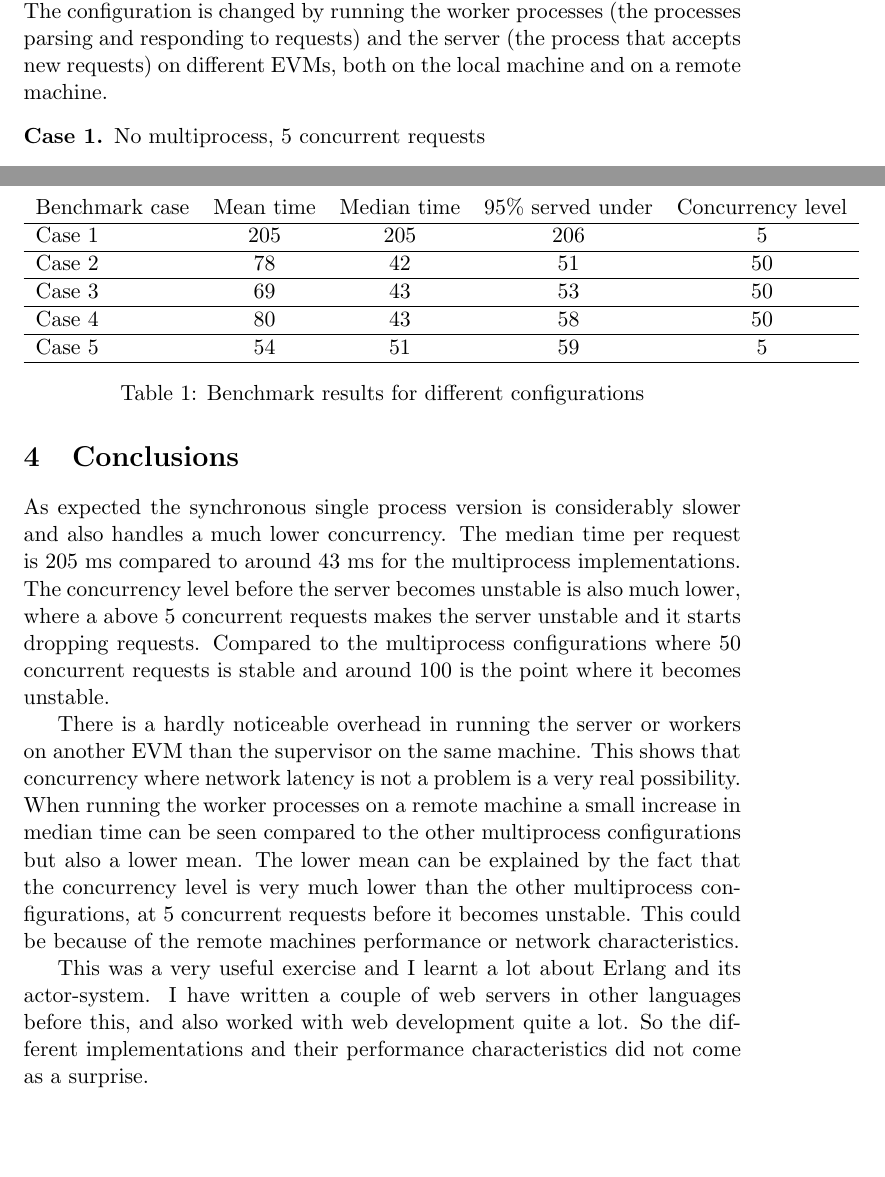
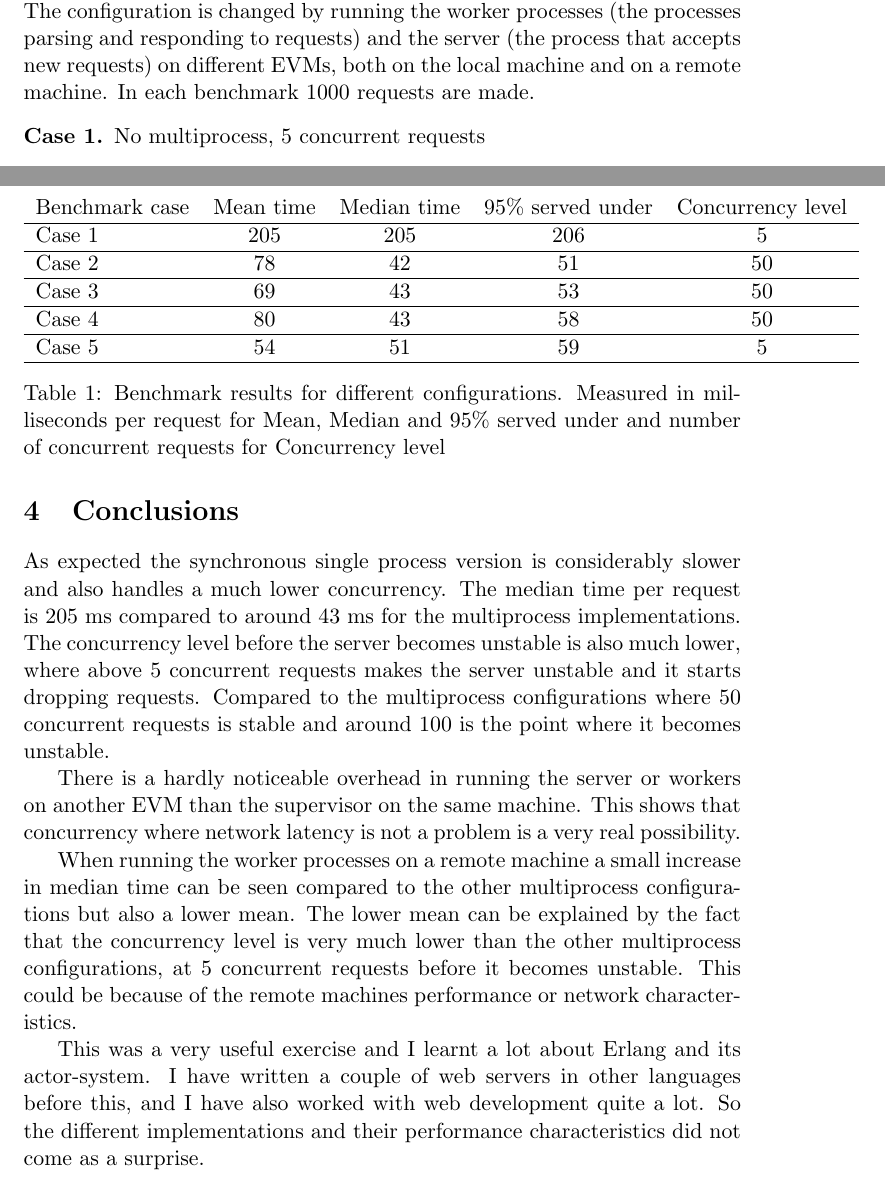
Before and after one commit to Lingonsylt/distributedsystems, a LaTeX document (src/webserver/report/report.tex): two parts of pages 2 and 3 of 3, joined at a grey line, cut so that both start at the same text, the shorter picture padded with empty space. Compiled offline with pdfLaTeX.

Commit message:
the report is finished

```diff
--- a/src/webserver/report/report.tex
+++ b/src/webserver/report/report.tex
@@ -70,6 +70,7 @@ running server and workers on different EVMs (Erlang Virtual Machines), both loc
 The base benchmark is a no multiprocess server running in one EVM. The configuration is changed by running the worker
 processes (the processes parsing and responding to requests) and the server (the process that accepts new requests) on
  different EVMs, both on the local machine and on a remote machine.
+ In each benchmark 1000 requests are made.
 
 \begin{description}
   \item[Case 1.] No multiprocess, 5 concurrent requests
@@ -89,7 +90,8 @@ Case 3 & 69 & 43 & 53 & 50\\\hline
 Case 4 & 80 & 43 & 58 & 50\\\hline
 Case 5 & 54 & 51 & 59 & 5\\\hline
 \end{tabular}
-\caption{Benchmark results for different configurations}
+\caption{Benchmark results for different configurations. Measured in milliseconds per request for Mean, Median and
+95\% served under and number of concurrent requests for Concurrency level}
 \label{tab:results}
 \end{table}
 
@@ -97,19 +99,20 @@ Case 5 & 54 & 51 & 59 & 5\\\hline
 
 As expected the synchronous single process version is considerably slower and also handles a much lower concurrency. The
 median time per request is 205 ms compared to around 43 ms for the multiprocess implementations. The concurrency level
-before the server becomes unstable is also much lower, where a above 5 concurrent requests makes the server unstable
+before the server becomes unstable is also much lower, where above 5 concurrent requests makes the server unstable
 and it starts dropping requests. Compared to the multiprocess configurations where 50 concurrent requests is stable
 and around 100 is the point where it becomes unstable.
 
 There is a hardly noticeable overhead in running the server or workers on another EVM than the supervisor on the same
 machine. This shows that concurrency where network latency is not a problem is a very real possibility.
+
 When running the worker processes on a remote machine a small increase in median time can be seen compared to the other
- multiprocess configurations but also a lower mean. The lower mean can be explained by the fact that the concurrency
-  level is very much lower than the other multiprocess configurations, at 5 concurrent requests before it becomes unstable.
-  This could be because of the remote machines performance or network characteristics.
+multiprocess configurations but also a lower mean. The lower mean can be explained by the fact that the concurrency
+level is very much lower than the other multiprocess configurations, at 5 concurrent requests before it becomes unstable.
+This could be because of the remote machines performance or network characteristics.
 
 This was a very useful exercise and I learnt a lot about Erlang and its actor-system. I have written a couple of
-web servers in other languages before this, and also worked with web development quite a lot. So the different
+web servers in other languages before this, and I have also worked with web development quite a lot. So the different
 implementations and their performance characteristics did not come as a surprise.
 
 \end{document}
```
